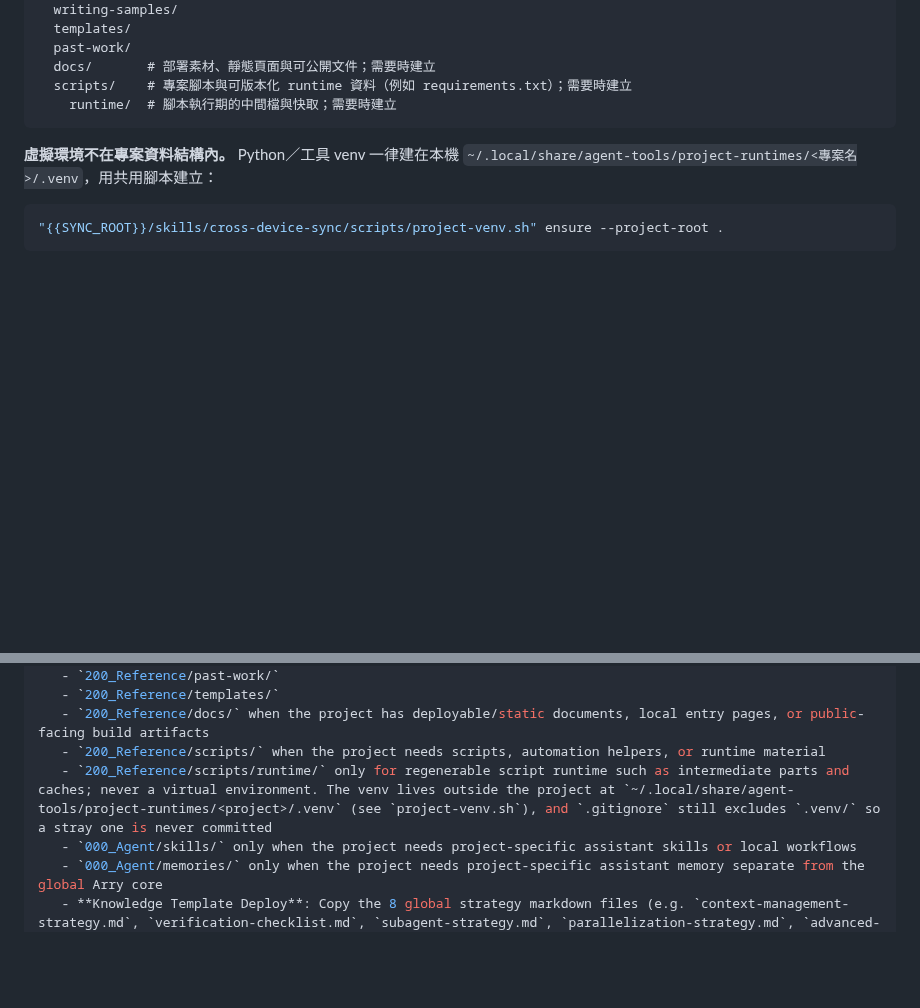
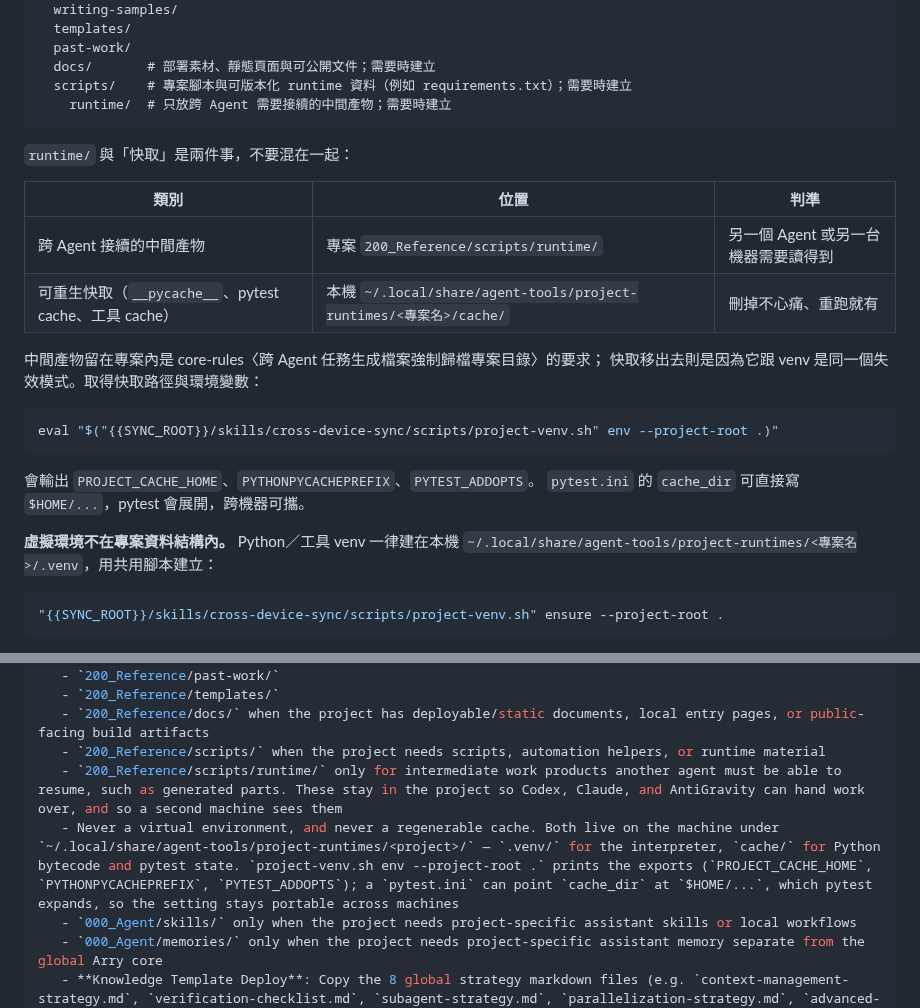
Before and after one commit to icestone0128/codex_installation, a Markdown page: 200_Reference/lazy-pack/10-專案初始化工作模式.md, 2 parts joined by grey strips. Rendered like a GitHub page; blank space fills up the shorter version.

````diff
--- a/200_Reference/lazy-pack/10-專案初始化工作模式.md
+++ b/200_Reference/lazy-pack/10-專案初始化工作模式.md
@@ -130,8 +130,25 @@ done
   past-work/
   docs/       # 部署素材、靜態頁面與可公開文件；需要時建立
   scripts/    # 專案腳本與可版本化 runtime 資料（例如 requirements.txt）；需要時建立
-    runtime/  # 腳本執行期的中間檔與快取；需要時建立
+    runtime/  # 只放跨 Agent 需要接續的中間產物；需要時建立
 ```
+
+`runtime/` 與「快取」是兩件事，不要混在一起：
+
+| 類別 | 位置 | 判準 |
+| --- | --- | --- |
+| 跨 Agent 接續的中間產物 | 專案 `200_Reference/scripts/runtime/` | 另一個 Agent 或另一台機器需要讀得到 |
+| 可重生快取（`__pycache__`、pytest cache、工具 cache） | 本機 `~/.local/share/agent-tools/project-runtimes/<專案名>/cache/` | 刪掉不心痛、重跑就有 |
+
+中間產物留在專案內是 core-rules〈跨 Agent 任務生成檔案強制歸檔專案目錄〉的要求；
+快取移出去則是因為它跟 venv 是同一個失效模式。取得快取路徑與環境變數：
+
+```bash
+eval "$("{{SYNC_ROOT}}/skills/cross-device-sync/scripts/project-venv.sh" env --project-root .)"
+```
+
+會輸出 `PROJECT_CACHE_HOME`、`PYTHONPYCACHEPREFIX`、`PYTEST_ADDOPTS`。
+`pytest.ini` 的 `cache_dir` 可直接寫 `$HOME/...`，pytest 會展開，跨機器可攜。
 
 **虛擬環境不在專案資料結構內。** Python／工具 venv 一律建在本機
 `~/.local/share/agent-tools/project-runtimes/<專案名>/.venv`，用共用腳本建立：
@@ -365,7 +382,8 @@ When adapting this skill for another user, replace `OBSIDIAN_VAULT`, `WORK_ROOT`
    - `200_Reference/templates/`
    - `200_Reference/docs/` when the project has deployable/static documents, local entry pages, or public-facing build artifacts
    - `200_Reference/scripts/` when the project needs scripts, automation helpers, or runtime material
-   - `200_Reference/scripts/runtime/` only for regenerable script runtime such as intermediate parts and caches; never a virtual environment. The venv lives outside the project at `~/.local/share/agent-tools/project-runtimes/<project>/.venv` (see `project-venv.sh`), and `.gitignore` still excludes `.venv/` so a stray one is never committed
+   - `200_Reference/scripts/runtime/` only for intermediate work products another agent must be able to resume, such as generated parts. These stay in the project so Codex, Claude, and AntiGravity can hand work over, and so a second machine sees them
+   - Never a virtual environment, and never a regenerable cache. Both live on the machine under `~/.local/share/agent-tools/project-runtimes/<project>/` — `.venv/` for the interpreter, `cache/` for Python bytecode and pytest state. `project-venv.sh env --project-root .` prints the exports (`PROJECT_CACHE_HOME`, `PYTHONPYCACHEPREFIX`, `PYTEST_ADDOPTS`); a `pytest.ini` can point `cache_dir` at `$HOME/...`, which pytest expands, so the setting stays portable across machines
    - `000_Agent/skills/` only when the project needs project-specific assistant skills or local workflows
    - `000_Agent/memories/` only when the project needs project-specific assistant memory separate from the global Arry core
    - **Knowledge Template Deploy**: Copy the 8 global strategy markdown files (e.g. `context-management-strategy.md`, `verification-checklist.md`, `subagent-strategy.md`, `parallelization-strategy.md`, `advanced-memory-learning.md`, `prompt-defense-baseline.md`, `security-review-checklist.md`, `coding-standards.md`, from `ASSISTANT_ROOT/knowledge/`) into the new project's `200_Reference/templates/` folder to bootstrap the new project with the default strategy.
````
Also changed, not shown: 200_Reference/lazy-pack/16-Codex-全域-Skills-跨裝置同步.md (+23 -1 lines).
